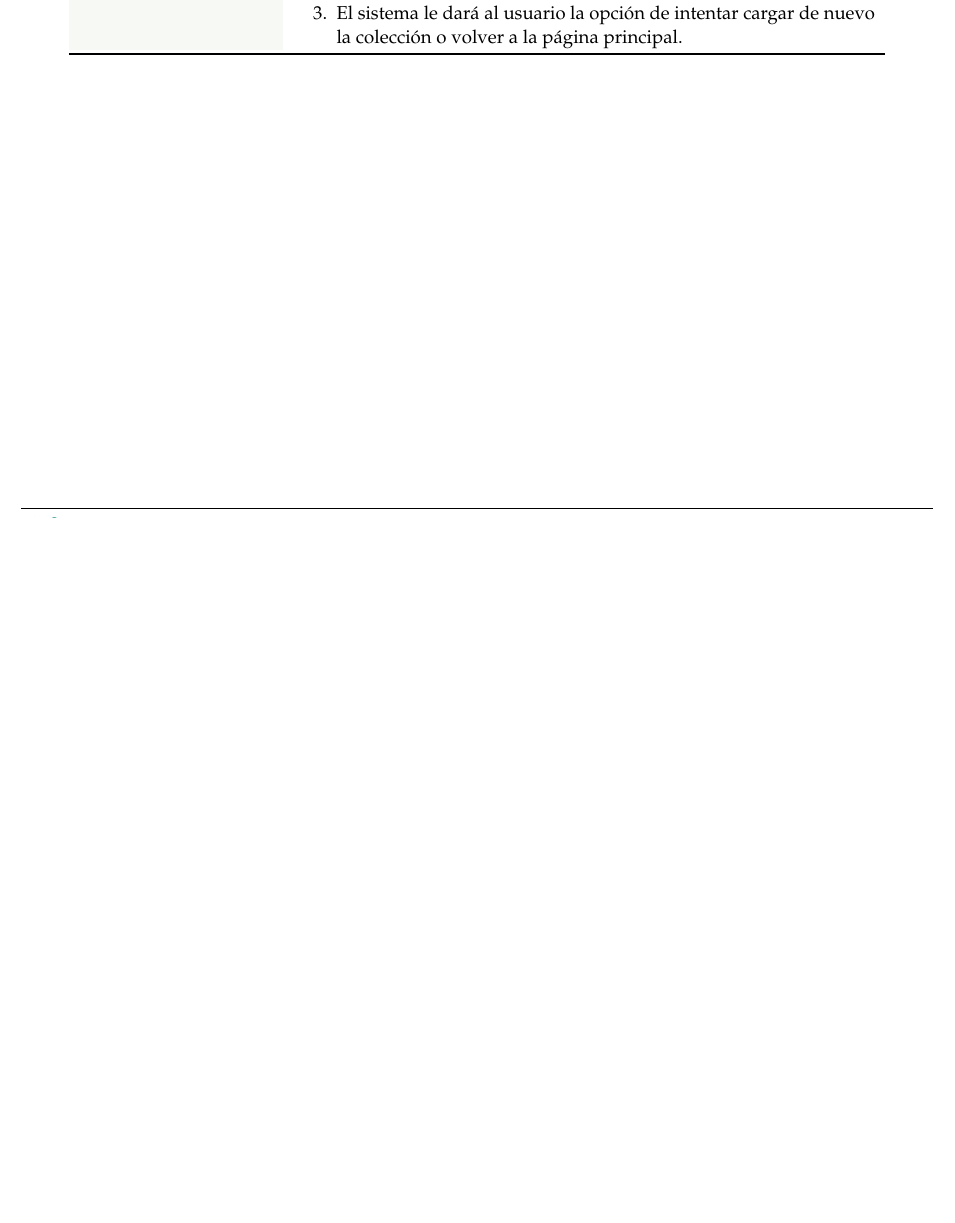
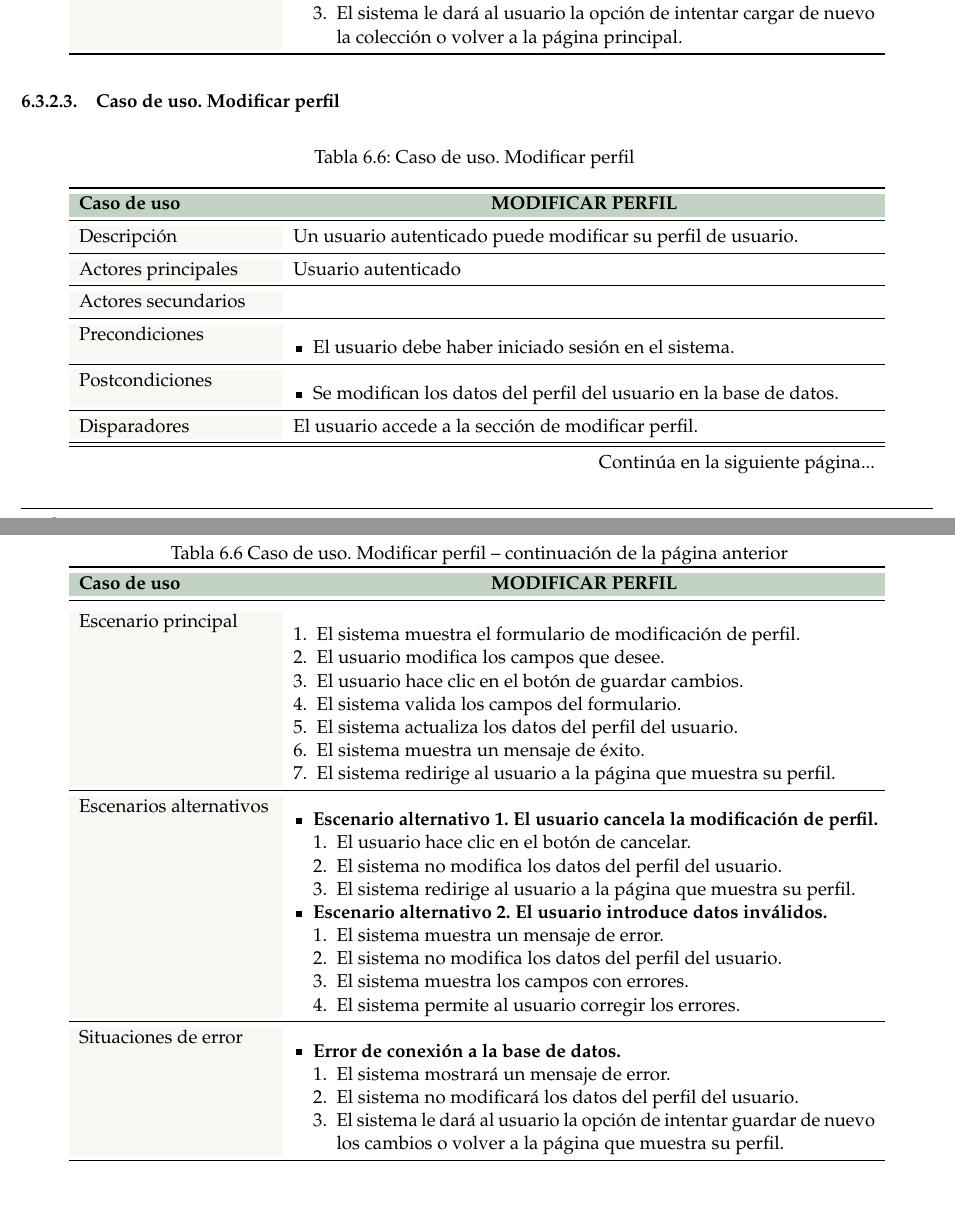
Before and after one commit to paulasuarezp/TFG-Documentacion, a LaTeX document (TFG.tex, which reads 6-Analisis-del-sistema-de-informacion/6_3-Casos-de-uso/6_3-Autenticado.tex): part of page 54 of 92 before the commit and two parts of pages 54 and 55 of 93 after it, the two joined at a grey line, cut so that both start at the same text, the shorter picture padded with empty space. Compiled offline with pdfLaTeX.

Commit message:
modificar perfil

```diff
--- a/6-Analisis-del-sistema-de-informacion/6_3-Casos-de-uso/6_3-Autenticado.tex
+++ b/6-Analisis-del-sistema-de-informacion/6_3-Casos-de-uso/6_3-Autenticado.tex
@@ -146,3 +146,87 @@
         \end{enumerate}
     \end{itemize} \\
 \end{longtable}
+
+
+
+
+\subsubsection{Caso de uso. Modificar perfil} \label{sec:cu_modificar-perfil}
+\begin{longtable}{
+    >{\columncolor{lightgreen!20}}p{4cm}
+    p{12cm}
+    }
+    \caption{Caso de uso. Modificar perfil} \label{table:cu_modificar-perfil} \\
+    \toprule
+    \rowcolor{darkgreen!50}
+    \textbf{Caso de uso} & \multicolumn{1}{>{\columncolor{darkgreen!50}\centering\arraybackslash}p{12cm}}{\textbf{MODIFICAR PERFIL}} \\
+    \endfirsthead
+
+    \multicolumn{2}{c}%
+    {{ \tablename\ \thetable{} Caso de uso. Modificar perfil -- continuación de la página anterior}} \\
+    \toprule
+    \rowcolor{darkgreen!50}
+    \textbf{Caso de uso} & \multicolumn{1}{>{\columncolor{darkgreen!50}\centering\arraybackslash}p{12cm}}{\textbf{MODIFICAR PERFIL}} \\
+    \midrule
+    \endhead
+
+    \midrule
+    \multicolumn{2}{r}{{Continúa en la siguiente página...}} \\
+    \endfoot
+
+    \bottomrule
+    \endlastfoot
+
+    \midrule
+    Descripción & Un usuario autenticado puede modificar su perfil de usuario. \\
+    \midrule
+    Actores principales & Usuario autenticado \\
+    \midrule
+    Actores secundarios &  \\
+    \midrule
+    Precondiciones & \begin{itemize}[nosep,leftmargin=*]
+        \item El usuario debe haber iniciado sesión en el sistema.
+    \end{itemize} \\
+    \midrule
+    Postcondiciones & \begin{itemize}[nosep,leftmargin=*]
+        \item Se modifican los datos del perfil del usuario en la base de datos.
+    \end{itemize} \\
+    \midrule
+    Disparadores & El usuario accede a la sección de modificar perfil. \\
+    \midrule
+    Escenario principal & \begin{enumerate}[nosep,leftmargin=*]
+        \item El sistema muestra el formulario de modificación de perfil.
+        \item El usuario modifica los campos que desee.
+        \item El usuario hace clic en el botón de guardar cambios.
+        \item El sistema valida los campos del formulario.
+        \item El sistema actualiza los datos del perfil del usuario.
+        \item El sistema muestra un mensaje de éxito.
+        \item El sistema redirige al usuario a la página que muestra su perfil.
+    \end{enumerate} \\
+    \midrule
+    Escenarios alternativos &
+    \begin{itemize}[nosep,leftmargin=*]
+        \item \textbf{Escenario alternativo 1. El usuario cancela la modificación de perfil.}
+        \begin{enumerate}[nosep,leftmargin=*]
+            \item El usuario hace clic en el botón de cancelar.
+            \item El sistema no modifica los datos del perfil del usuario.
+            \item El sistema redirige al usuario a la página que muestra su perfil.
+        \end{enumerate}
+        \item \textbf{Escenario alternativo 2. El usuario introduce datos inválidos.}
+        \begin{enumerate}[nosep,leftmargin=*]
+            \item El sistema muestra un mensaje de error.
+            \item El sistema no modifica los datos del perfil del usuario.
+            \item El sistema muestra los campos con errores.
+            \item El sistema permite al usuario corregir los errores.
+        \end{enumerate}
+    \end{itemize} \\
+    \midrule
+    Situaciones de error &
+    \begin{itemize}[nosep,leftmargin=*]
+        \item \textbf{Error de conexión a la base de datos.}
+        \begin{enumerate}[nosep,leftmargin=*]
+            \item El sistema mostrará un mensaje de error.
+            \item El sistema no modificará los datos del perfil del usuario.
+            \item El sistema le dará al usuario la opción de intentar guardar de nuevo los cambios o volver a la página que muestra su perfil.
+        \end{enumerate}
+    \end{itemize} \\
+\end{longtable}
```
